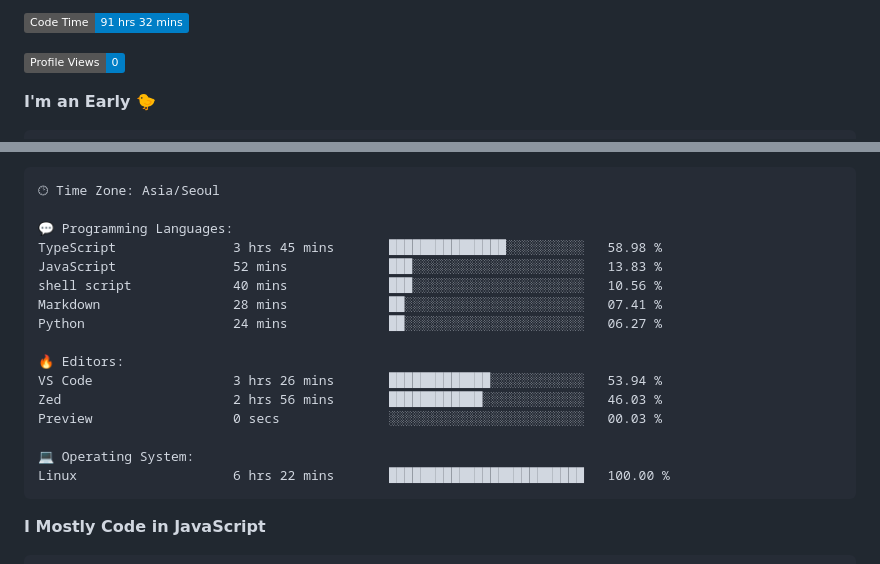
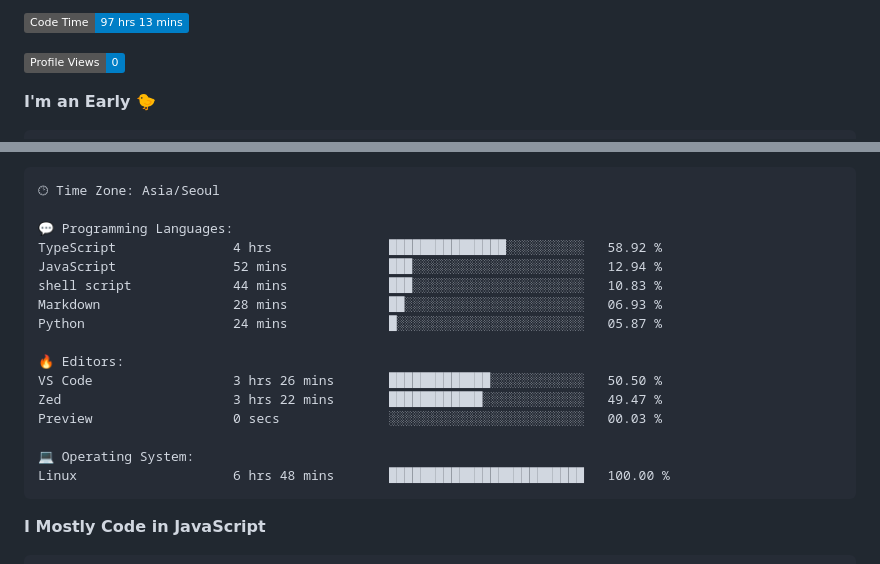
Before and after one commit to project-dy/project-dy, a Markdown page: README.md, 2 parts joined by grey strips. Rendered like a GitHub page; badges without logos.

Commit message:
Updated with Dev Metrics

````diff
--- a/README.md
+++ b/README.md
@@ -1,5 +1,5 @@
 <!--START_SECTION:waka-->
-![Code Time](http://img.shields.io/badge/Code%20Time-91%20hrs%2032%20mins-blue)
+![Code Time](http://img.shields.io/badge/Code%20Time-97%20hrs%2013%20mins-blue)
 
 ![Profile Views](http://img.shields.io/badge/Profile%20Views-0-blue)
 
@@ -30,19 +30,19 @@ Sunday                   74 commits          ██░░░░░░░░░
 🕑︎ Time Zone: Asia/Seoul
 
 💬 Programming Languages:
-TypeScript               3 hrs 45 mins       ███████████████░░░░░░░░░░   58.98 %
-JavaScript               52 mins             ███░░░░░░░░░░░░░░░░░░░░░░   13.83 %
-shell script             40 mins             ███░░░░░░░░░░░░░░░░░░░░░░   10.56 %
-Markdown                 28 mins             ██░░░░░░░░░░░░░░░░░░░░░░░   07.41 %
-Python                   24 mins             ██░░░░░░░░░░░░░░░░░░░░░░░   06.27 %
+TypeScript               4 hrs               ███████████████░░░░░░░░░░   58.92 %
+JavaScript               52 mins             ███░░░░░░░░░░░░░░░░░░░░░░   12.94 %
+shell script             44 mins             ███░░░░░░░░░░░░░░░░░░░░░░   10.83 %
+Markdown                 28 mins             ██░░░░░░░░░░░░░░░░░░░░░░░   06.93 %
+Python                   24 mins             █░░░░░░░░░░░░░░░░░░░░░░░░   05.87 %
 
 🔥 Editors:
-VS Code                  3 hrs 26 mins       █████████████░░░░░░░░░░░░   53.94 %
-Zed                      2 hrs 56 mins       ████████████░░░░░░░░░░░░░   46.03 %
+VS Code                  3 hrs 26 mins       █████████████░░░░░░░░░░░░   50.50 %
+Zed                      3 hrs 22 mins       ████████████░░░░░░░░░░░░░   49.47 %
 Preview                  0 secs              ░░░░░░░░░░░░░░░░░░░░░░░░░   00.03 %
 
 💻 Operating System:
-Linux                    6 hrs 22 mins       █████████████████████████   100.00 %
+Linux                    6 hrs 48 mins       █████████████████████████   100.00 %
 ```
 
 **I Mostly Code in JavaScript**
````
Also changed, not shown: other parts of README.md (+1 -1 lines).
